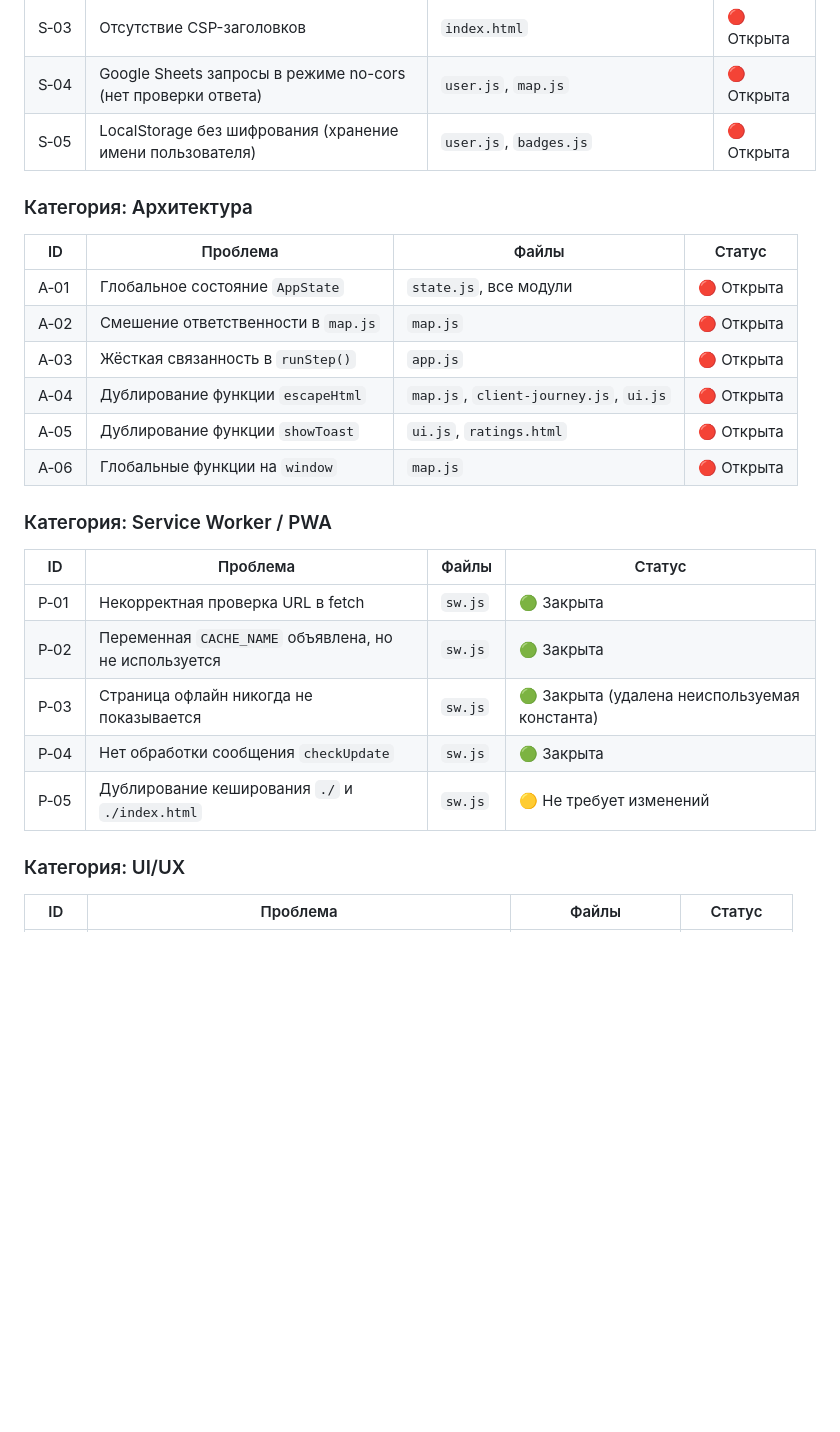
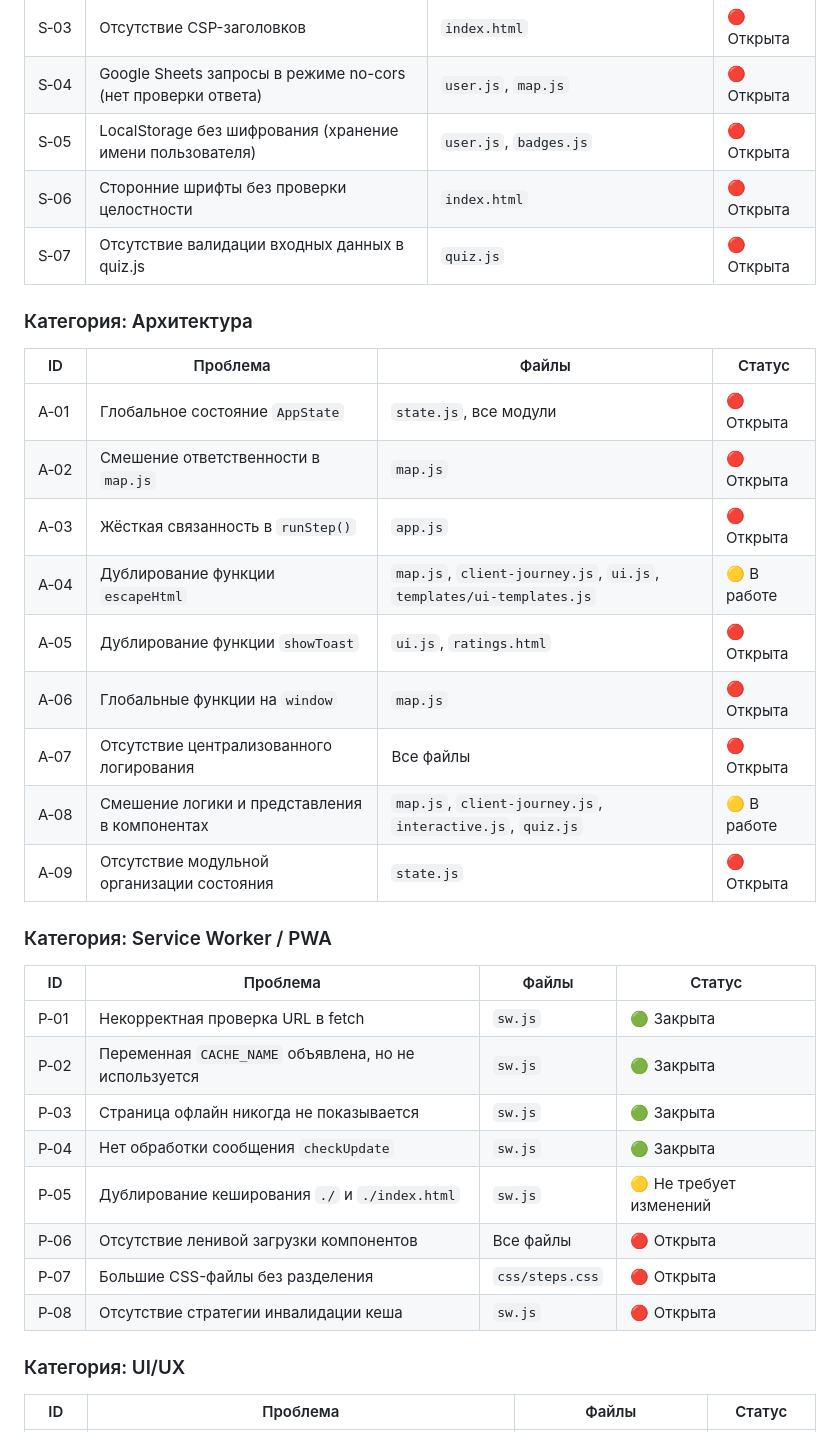
Before and after one commit to Allikk38/interactiv, a Markdown page: project-fix-log.md, the part around one of its changes. Drawn GitHub-style; blank space fills up the shorter version.

```diff
--- a/project-fix-log.md
+++ b/project-fix-log.md
@@ -22,6 +22,8 @@
 | S‑03 | Отсутствие CSP-заголовков | `index.html` | 🔴 Открыта |
 | S‑04 | Google Sheets запросы в режиме no-cors (нет проверки ответа) | `user.js`, `map.js` | 🔴 Открыта |
 | S‑05 | LocalStorage без шифрования (хранение имени пользователя) | `user.js`, `badges.js` | 🔴 Открыта |
+| S‑06 | Сторонние шрифты без проверки целостности | `index.html` | 🔴 Открыта |
+| S‑07 | Отсутствие валидации входных данных в quiz.js | `quiz.js` | 🔴 Открыта |
 
 ### Категория: Архитектура
 
@@ -30,9 +32,12 @@
 | A‑01 | Глобальное состояние `AppState` | `state.js`, все модули | 🔴 Открыта |
 | A‑02 | Смешение ответственности в `map.js` | `map.js` | 🔴 Открыта |
 | A‑03 | Жёсткая связанность в `runStep()` | `app.js` | 🔴 Открыта |
-| A‑04 | Дублирование функции `escapeHtml` | `map.js`, `client-journey.js`, `ui.js` | 🔴 Открыта |
+| A‑04 | Дублирование функции `escapeHtml` | `map.js`, `client-journey.js`, `ui.js`, `templates/ui-templates.js` | 🟡 В работе |
 | A‑05 | Дублирование функции `showToast` | `ui.js`, `ratings.html` | 🔴 Открыта |
 | A‑06 | Глобальные функции на `window` | `map.js` | 🔴 Открыта |
+| A‑07 | Отсутствие централизованного логирования | Все файлы | 🔴 Открыта |
+| A‑08 | Смешение логики и представления в компонентах | `map.js`, `client-journey.js`, `interactive.js`, `quiz.js` | 🟡 В работе |
+| A‑09 | Отсутствие модульной организации состояния | `state.js` | 🔴 Открыта |
 
 ### Категория: Service Worker / PWA
 
@@ -40,9 +45,12 @@
 |----|----------|-------|--------|
 | P‑01 | Некорректная проверка URL в fetch | `sw.js` | 🟢 Закрыта |
 | P‑02 | Переменная `CACHE_NAME` объявлена, но не используется | `sw.js` | 🟢 Закрыта |
-| P‑03 | Страница офлайн никогда не показывается | `sw.js` | 🟢 Закрыта (удалена неиспользуемая константа) |
+| P‑03 | Страница офлайн никогда не показывается | `sw.js` | 🟢 Закрыта |
 | P‑04 | Нет обработки сообщения `checkUpdate` | `sw.js` | 🟢 Закрыта |
 | P‑05 | Дублирование кеширования `./` и `./index.html` | `sw.js` | 🟡 Не требует изменений |
+| P‑06 | Отсутствие ленивой загрузки компонентов | Все файлы | 🔴 Открыта |
+| P‑07 | Большие CSS-файлы без разделения | `css/steps.css` | 🔴 Открыта |
+| P‑08 | Отсутствие стратегии инвалидации кеша | `sw.js` | 🔴 Открыта |
 
 ### Категория: UI/UX
 
```
Also changed, not shown: other parts of project-fix-log.md (+20 -10 lines).
